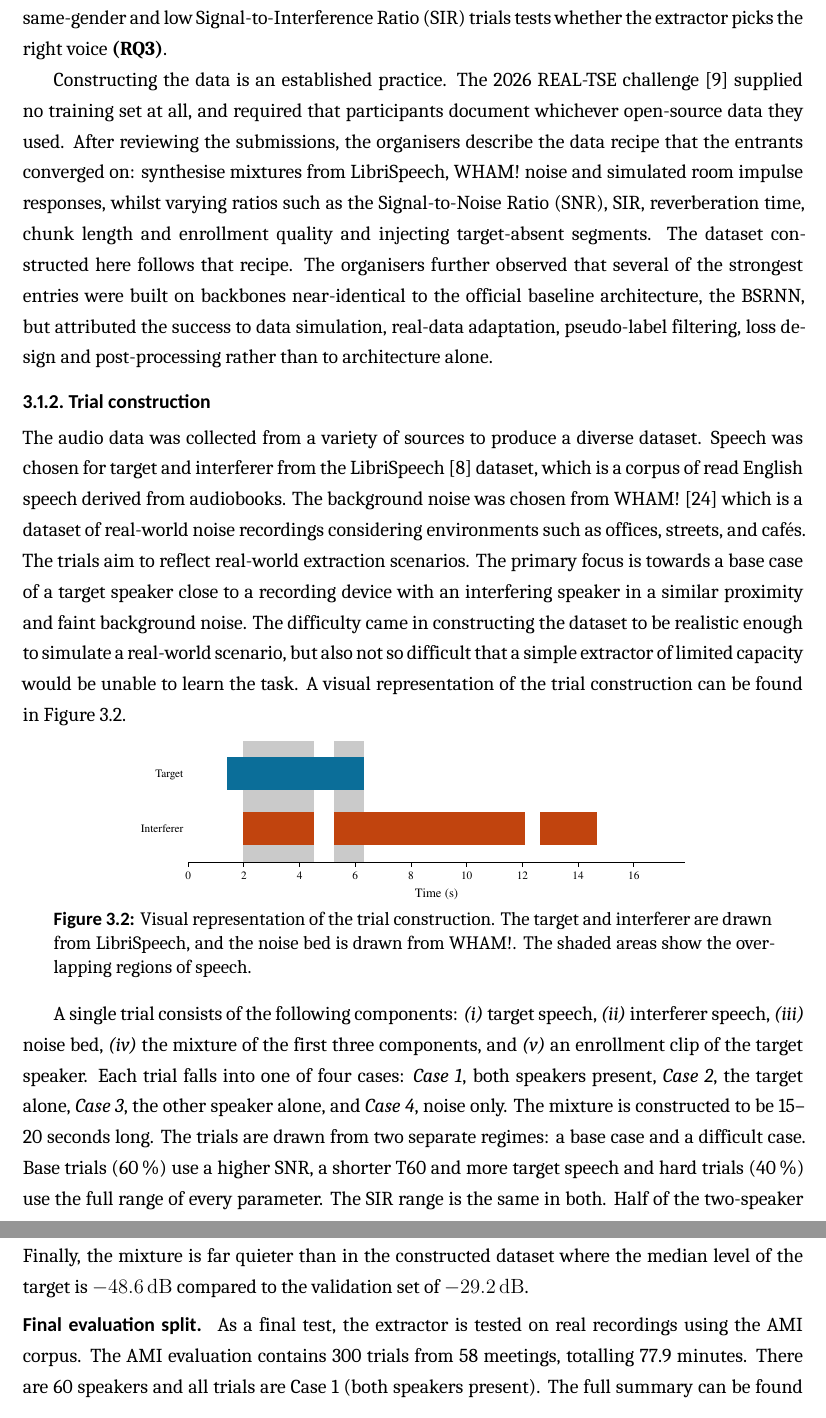
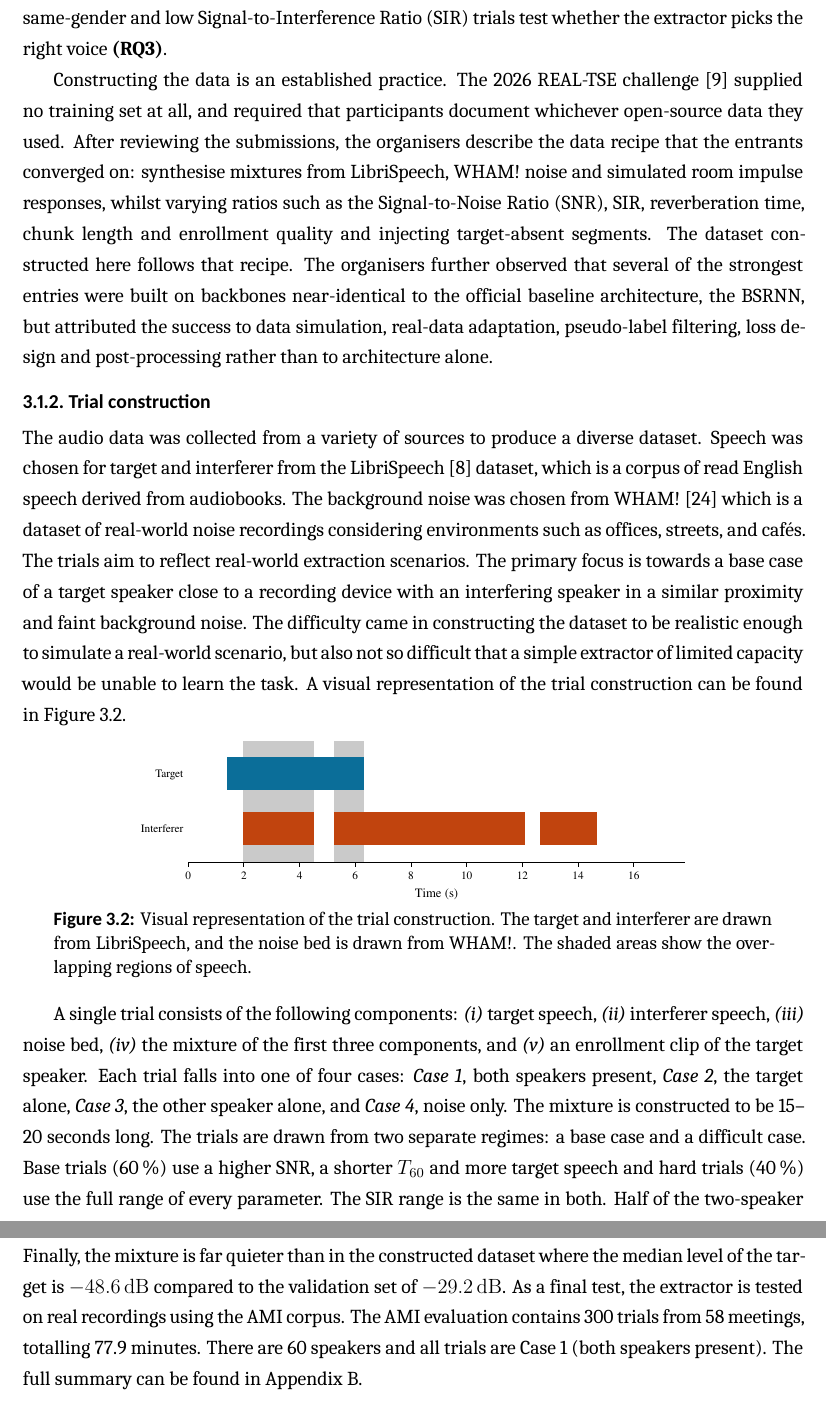
Before and after one commit to grantxxcoder/TargetSpeakerExtractor, a LaTeX document (report/report.tex, which reads report/methodology/data.tex): two parts of pages 12 and 14 of 50, joined at a grey line, cut so that both start at the same text. Compiled offline with XeLaTeX.

Commit message:
REPORT: Intro done

```diff
--- a/report/methodology/data.tex
+++ b/report/methodology/data.tex
@@ -3,7 +3,7 @@
 
 \subsubsection{Why the data is constructed}
 \label{sec:construct}
-There are four main considerations for the dataset that need to be met: \textit{(i)} training requires a clean target signal as a reference for what the extractor should output, \textit{(ii)} the data must possess exact transcriptions of the target and interferer signals to allow for accurate transcription-based evaluation, \textit{(iii)} trials need to include examples where the target is absent, and \textit{(iv)} every trial has its unprocessed mixture and clean version to give the worst and best case for each trial. These considerations limit the available choices of publicly available datasets. The data thus serves all the research questions: a clean target makes the signal measures computable \textbf{(RQ1)}, exact transcriptions of both speakers make the leaked and invented word measures computable \textbf{(RQ2)}, and same-gender and low Signal-to-Interference Ratio (SIR) trials tests whether the extractor picks the right voice \textbf{(RQ3)}.
+There are four main considerations for the dataset that need to be met: \textit{(i)} training requires a clean target signal as a reference for what the extractor should output, \textit{(ii)} the data must possess exact transcriptions of the target and interferer signals to allow for accurate transcription-based evaluation, \textit{(iii)} trials need to include examples where the target is absent, and \textit{(iv)} every trial has its unprocessed mixture and clean version to give the worst and best case for each trial. These considerations limit the available choices of publicly available datasets. The data thus serves all the research questions: a clean target makes the signal measures computable \textbf{(RQ1)}, exact transcriptions of both speakers make the leaked and invented word measures computable \textbf{(RQ2)}, and same-gender and low Signal-to-Interference Ratio (SIR) trials test whether the extractor picks the right voice \textbf{(RQ3)}.
 
 Constructing the data is an established practice. The 2026 REAL-TSE challenge \cite{wang2026realtse} supplied no training set at all, and required that participants document whichever open-source data they used. After reviewing the submissions, the organisers describe the data recipe that the entrants converged on: synthesise mixtures from LibriSpeech, WHAM! noise and simulated room impulse responses, whilst varying ratios such as the Signal-to-Noise Ratio (SNR), SIR, reverberation time, chunk length and enrollment quality and injecting target-absent segments. The dataset constructed here follows that recipe. The organisers further observed that several of the strongest entries were built on backbones near-identical to the official baseline architecture, the BSRNN, but attributed the success to data simulation, real-data adaptation, pseudo-label filtering, loss design and post-processing rather than to architecture alone.
 
@@ -18,7 +18,7 @@ The audio data was collected from a variety of sources to produce a diverse data
     \label{fig:trial_construction}
 \end{figure}
 
-A single trial consists of the following components: \textit{(i)} target speech, \textit{(ii)} interferer speech, \textit{(iii)} noise bed, \textit{(iv)} the mixture of the first three components, and \textit{(v)} an enrollment clip of the target speaker. Each trial falls into one of four cases: \textit{Case 1}, both speakers present, \textit{Case 2}, the target alone, \textit{Case 3}, the other speaker alone, and \textit{Case 4}, noise only. The mixture is constructed to be 15--20 seconds long. The trials are drawn from two separate regimes: a base case and a difficult case. Base trials (60\,\%) use a higher SNR, a shorter T60 and more target speech and hard trials (40\,\%) use the full range of every parameter. The SIR range is the same in both. Half of the two-speaker trials pair speakers of the same gender. To simulate room acoustics, including reverberation, room dimensions, source and microphone positions, the \texttt{pyroomacoustics} \cite{scheibler2018pyroomacoustics} package is used to simulate the room impulse response. The trials are constructed to be as realistic as possible, but also to be reproducible and controllable. Finally the noise clips that are too short are looped.
+A single trial consists of the following components: \textit{(i)} target speech, \textit{(ii)} interferer speech, \textit{(iii)} noise bed, \textit{(iv)} the mixture of the first three components, and \textit{(v)} an enrollment clip of the target speaker. Each trial falls into one of four cases: \textit{Case 1}, both speakers present, \textit{Case 2}, the target alone, \textit{Case 3}, the other speaker alone, and \textit{Case 4}, noise only. The mixture is constructed to be 15--20 seconds long. The trials are drawn from two separate regimes: a base case and a difficult case. Base trials (60\,\%) use a higher SNR, a shorter $T_{60}$ and more target speech and hard trials (40\,\%) use the full range of every parameter. The SIR range is the same in both. Half of the two-speaker trials pair speakers of the same gender. To simulate room acoustics, including reverberation, room dimensions, source and microphone positions, the \texttt{pyroomacoustics} \cite{scheibler2018pyroomacoustics} package is used to simulate the room impulse response. The trials are constructed to be as realistic as possible, but also to be reproducible and controllable. Finally the noise clips that are too short are looped.
 
 
 \paragraph{Enrollment.}
@@ -37,6 +37,4 @@ Reverberation time, $T_{60}$, is drawn uniformly from \SIrange{0.25}{0.6}{\secon
 \subsubsection{Real-recording evaluation set}
 The constructed dataset is limited to simulated rooms and read speech. To provide a final evaluation of the extractor, the AMI corpus \cite{carletta2005ami} is used. The AMI corpus contains 100 hours of real recordings of meetings with multiple speakers. Trials are kept to 10--20 seconds and are cut following the method of REAL-T \cite{li2025realt}. The extractor is required to listen to a single table microphone and the enrollment audio is of the target speaker speaking alone into their headset from a different meeting.
 
-A difficulty is that the AMI corpus does not have clean reference signals or verbatim transcriptions. Another difficulty is that the enrollment is from a headset which can pick up other speakers and background noise, thus the enrollment becomes an approximation rather than a perfect one. Finally, the mixture is far quieter than in the constructed dataset where the median level of the target is \SI{-48.6}{\decibel} compared to the validation set of \SI{-29.2}{\decibel}.
-
-\paragraph{Final evaluation split.} As a final test, the extractor is tested on real recordings using the AMI corpus. The AMI evaluation contains 300 trials from 58 meetings, totalling 77.9 minutes. There are 60 speakers and all trials are Case 1 (both speakers present). The full summary can be found in \autoref{app:ami}.
+A difficulty is that the AMI corpus does not have clean reference signals or verbatim transcriptions. Another difficulty is that the enrollment is from a headset which can pick up other speakers and background noise, thus the enrollment becomes an approximation rather than a perfect one. Finally, the mixture is far quieter than in the constructed dataset where the median level of the target is \SI{-48.6}{\decibel} compared to the validation set of \SI{-29.2}{\decibel}. As a final test, the extractor is tested on real recordings using the AMI corpus. The AMI evaluation contains 300 trials from 58 meetings, totalling 77.9 minutes. There are 60 speakers and all trials are Case 1 (both speakers present). The full summary can be found in \autoref{app:ami}.
```
Also changed, not shown: report/report.pdf.
